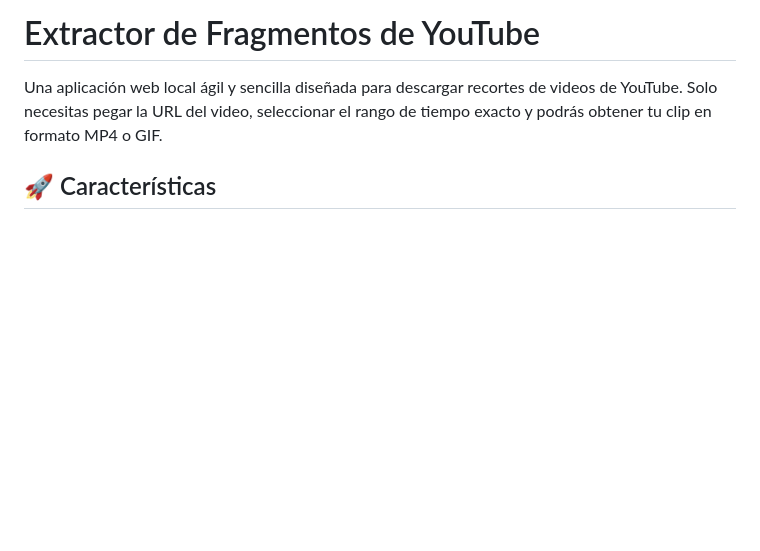
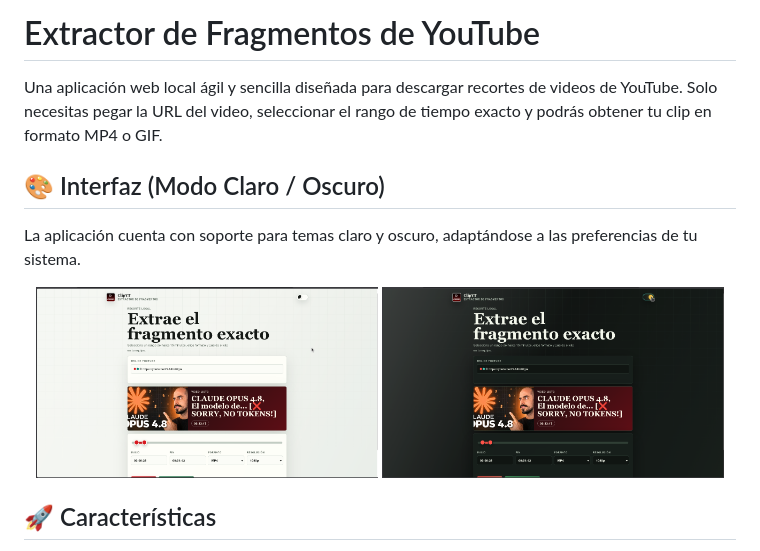
Before and after one commit to NeicerVB/Extractor-fragmentos-videos-youtube, a Markdown page: README.md, the part around the change printed below. Drawn GitHub-style; pictures changed too: assets/dark-mode.png (added), assets/light-mode.png (added); blank space fills up the shorter version.

Commit message:
docs: actualizar README con logo y capturas de la interfaz

```diff
--- a/README.md
+++ b/README.md
@@ -1,6 +5,15 @@
 # Extractor de Fragmentos de YouTube
 
 Una aplicación web local ágil y sencilla diseñada para descargar recortes de videos de YouTube. Solo necesitas pegar la URL del video, seleccionar el rango de tiempo exacto y podrás obtener tu clip en formato MP4 o GIF.
+
+## 🎨 Interfaz (Modo Claro / Oscuro)
+
+La aplicación cuenta con soporte para temas claro y oscuro, adaptándose a las preferencias de tu sistema.
+
+<p align="center">
+  <img src="assets/light-mode.png" alt="Modo Claro" width="48%" />
+  <img src="assets/dark-mode.png" alt="Modo Oscuro" width="48%" />
+</p>
 
 ## 🚀 Características
 - **Fácil de usar**: Interfaz web intuitiva para interactuar rápidamente.
```
Also changed, not shown: other parts of README.md (+4 -0 lines).
